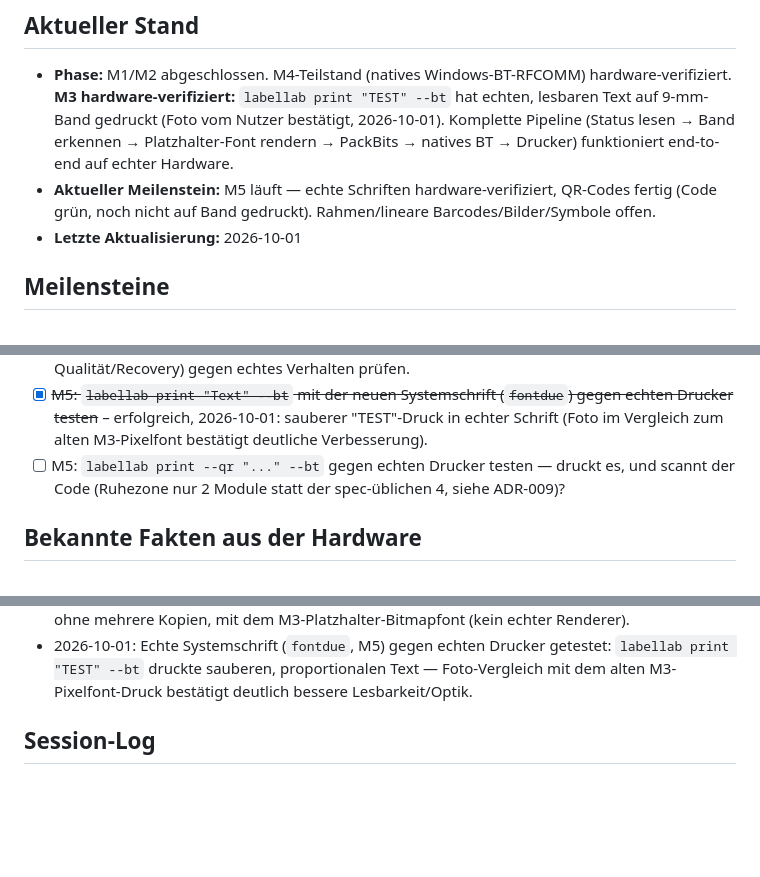
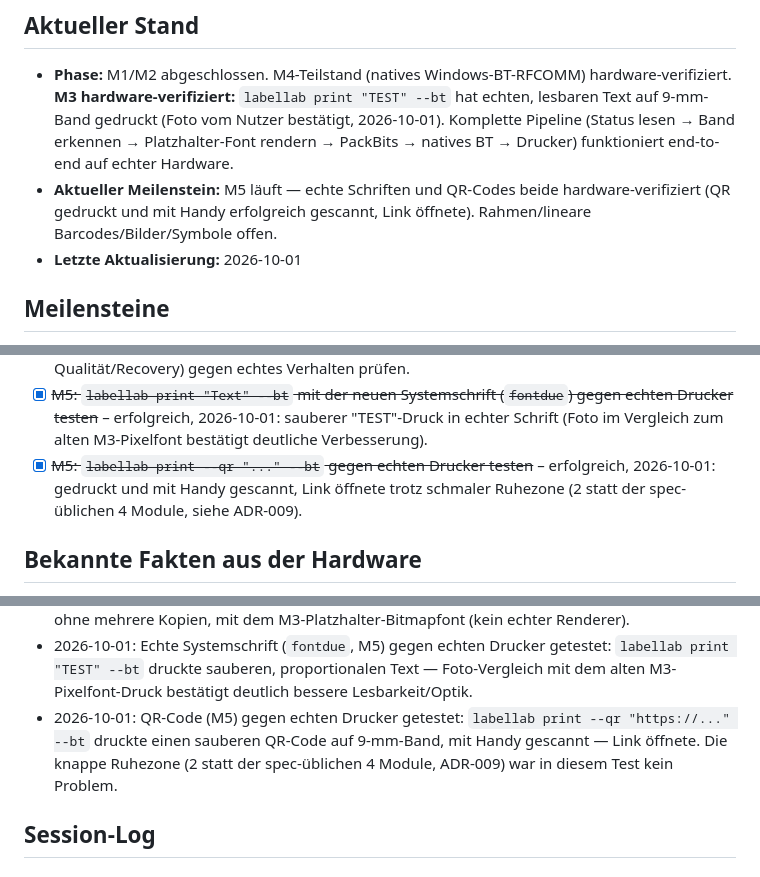
Before and after one commit to itsh-neumeier/labellab, a Markdown page: docs/PROGRESS.md, 3 parts joined by grey strips. Rendered like a GitHub page; blank space fills up the shorter version.

```diff
--- a/docs/PROGRESS.md
+++ b/docs/PROGRESS.md
@@ -9,8 +9,9 @@
   9-mm-Band gedruckt (Foto vom Nutzer bestätigt, 2026-10-01). Komplette Pipeline (Status lesen →
   Band erkennen → Platzhalter-Font rendern → PackBits → natives BT → Drucker) funktioniert
   end-to-end auf echter Hardware.
-- **Aktueller Meilenstein:** M5 läuft — echte Schriften hardware-verifiziert, QR-Codes fertig
-  (Code grün, noch nicht auf Band gedruckt). Rahmen/lineare Barcodes/Bilder/Symbole offen.
+- **Aktueller Meilenstein:** M5 läuft — echte Schriften und QR-Codes beide hardware-verifiziert
+  (QR gedruckt und mit Handy erfolgreich gescannt, Link öffnete). Rahmen/lineare
+  Barcodes/Bilder/Symbole offen.
 - **Letzte Aktualisierung:** 2026-10-01
 
 ## Meilensteine
@@ -76,8 +77,9 @@
 - [x] ~~M5: `labellab print "Text" --bt` mit der neuen Systemschrift (`fontdue`) gegen echten
   Drucker testen~~ – erfolgreich, 2026-10-01: sauberer "TEST"-Druck in echter Schrift (Foto im
   Vergleich zum alten M3-Pixelfont bestätigt deutliche Verbesserung).
-- [ ] M5: `labellab print --qr "..." --bt` gegen echten Drucker testen — druckt es, und scannt
-  der Code (Ruhezone nur 2 Module statt der spec-üblichen 4, siehe ADR-009)?
+- [x] ~~M5: `labellab print --qr "..." --bt` gegen echten Drucker testen~~ – erfolgreich,
+  2026-10-01: gedruckt und mit Handy gescannt, Link öffnete trotz schmaler Ruhezone (2 statt
+  der spec-üblichen 4 Module, siehe ADR-009).
 
 ## Bekannte Fakten aus der Hardware
 - 2026-10-01: Statusabfrage (`00×100, 1B 40, 1B 69 53`) über Windows-Bluetooth-COM-Port (ausgehend) beantwortet,
@@ -107,6 +109,9 @@
 - 2026-10-01: Echte Systemschrift (`fontdue`, M5) gegen echten Drucker getestet:
   `labellab print "TEST" --bt` druckte sauberen, proportionalen Text — Foto-Vergleich mit dem
   alten M3-Pixelfont-Druck bestätigt deutlich bessere Lesbarkeit/Optik.
+- 2026-10-01: QR-Code (M5) gegen echten Drucker getestet: `labellab print --qr "https://..."
+  --bt` druckte einen sauberen QR-Code auf 9-mm-Band, mit Handy gescannt — Link öffnete. Die
+  knappe Ruhezone (2 statt der spec-üblichen 4 Module, ADR-009) war in diesem Test kein Problem.
 
 ## Session-Log
 ### 2026-10-01 – Claude Code (Sonnet 5), M5 (Teil) – QR-Codes
```
Also changed, not shown: other parts of docs/PROGRESS.md (+2 -1 lines), docs/DECISIONS.md (+4 -3 lines).
